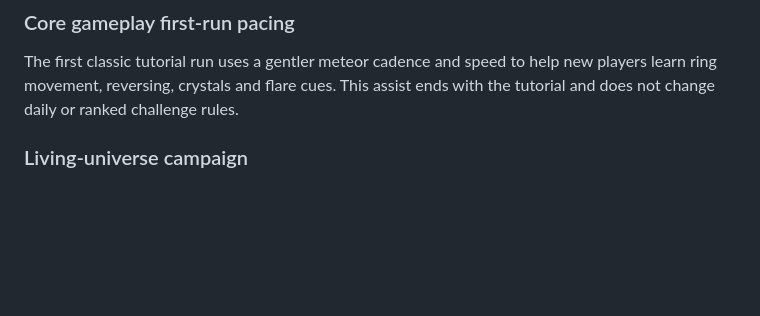
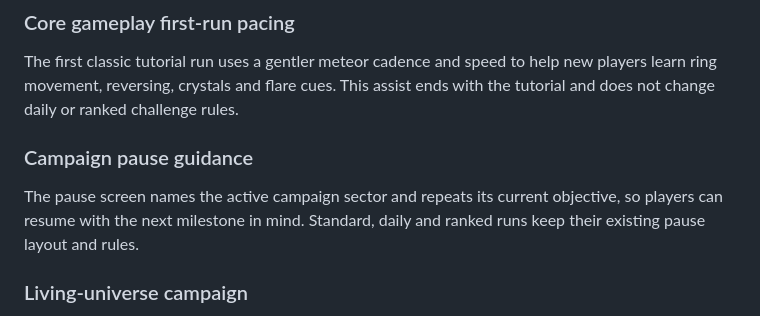
Before and after one commit to AyinkxLab/orbit-runner, a Markdown page: README.md, the part around the change. GitHub-like rendering; blank space fills up the shorter version.

Commit message:
feat: show campaign objective in pause menu

```diff
--- a/README.md
+++ b/README.md
@@ -87,6 +87,12 @@ timing, scoring, rewards, or competitive rules.
 The first classic tutorial run uses a gentler meteor cadence and speed to help new
 players learn ring movement, reversing, crystals and flare cues. This assist ends
 with the tutorial and does not change daily or ranked challenge rules.
+
+### Campaign pause guidance
+
+The pause screen names the active campaign sector and repeats its current objective,
+so players can resume with the next milestone in mind. Standard, daily and ranked
+runs keep their existing pause layout and rules.
 
 ### Living-universe campaign
 
```
